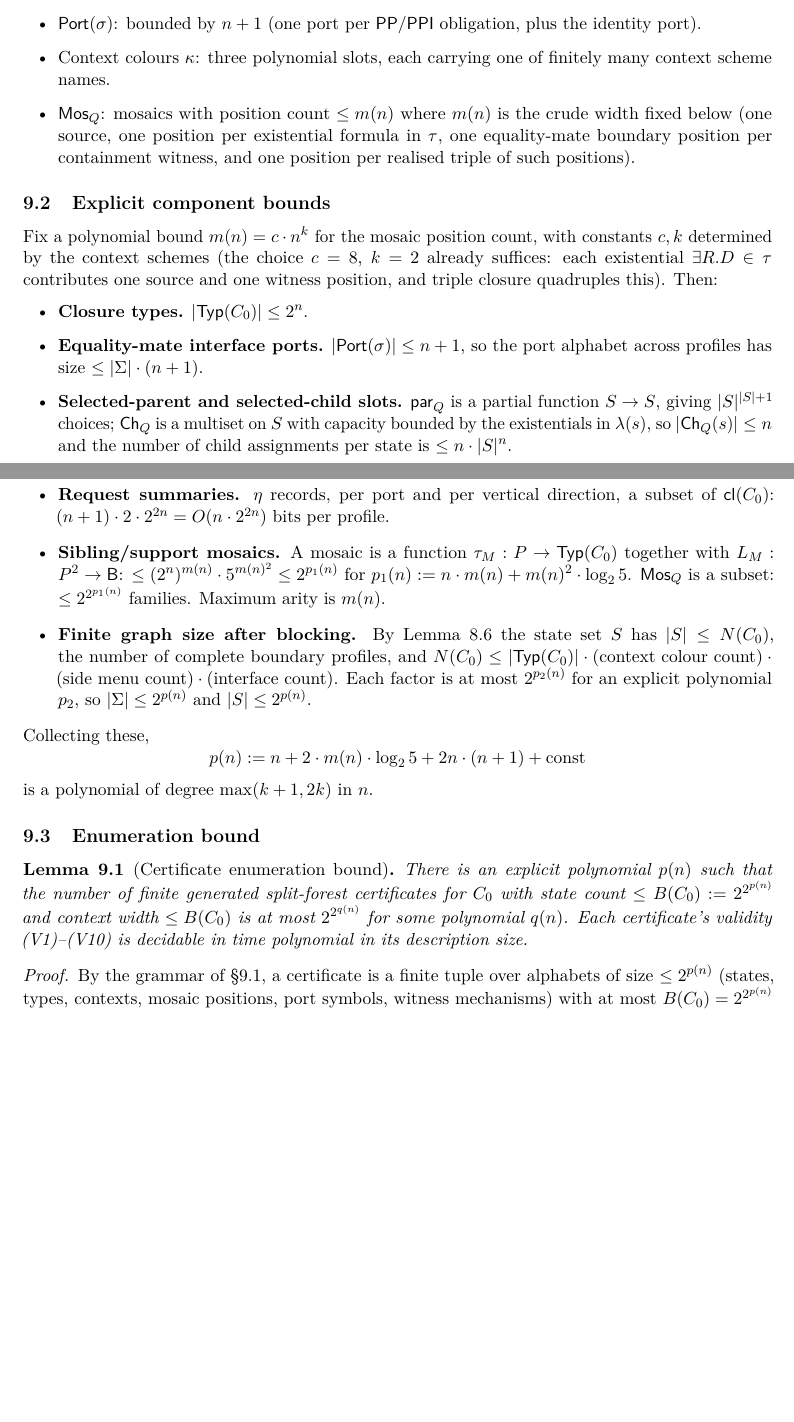
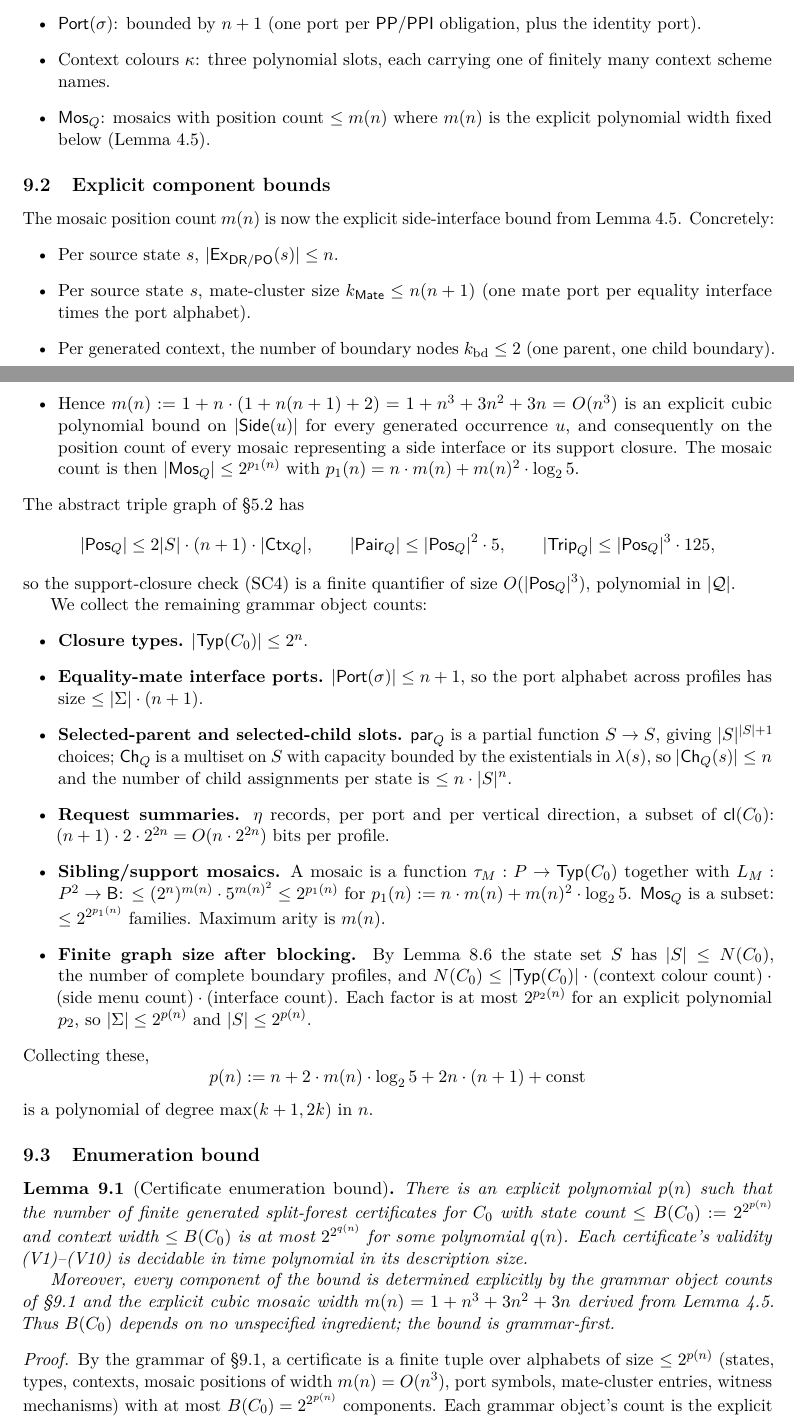
Before and after one commit to lambdamikel/alcircc5, a LaTeX paper (papers/gpt5.5_round2/repaired_split_forest_no_automata_proof.tex): two parts of pages 27 and 28 of 30, joined at a grey line, cut so that both start at the same text, the shorter picture padded with empty space. Compiled offline with pdfLaTeX.

Commit message:
Grammar-first finite bound B(C_0) (G6, fourth review)
Replace the informal context-width prose ("one source, one position
per existential, one equality-mate boundary position per containment
witness...") with an explicit cubic polynomial:

  m(n) = 1 + n^3 + 3n^2 + 3n = O(n^3)

derived from the now-explicit Lemma 4.4 (Width bound on side
interfaces).  The bound decomposes:
  k_Mate <= n(n+1)  -- mate-cluster size
  k_bd  <= 2        -- parent/child boundary nodes
  |Ex_DR/PO(s)| <= n -- selected DR/PO existentials per state

The abstract triple graph T_Q (from G4) supplies the second piece:
|Pos_Q| <= 2|S| * (n+1) * |Ctx_Q|, with explicit cardinality
formulas for |Pair_Q| and |Trip_Q|.

The Certificate grammar now includes (P, tau, L, Vrt) for mosaics and
MateCluster Mate_Q(C, s, p) for the port-level equality clusters.
Lemma 9.1 (enumeration) explicitly states that B(C_0) depends on no
unspecified ingredient; the bound is grammar-first.

Closes the sixth of six gaps identified in
papers/gpt5.5_round2/formal_review_latest_paper.tex.

```diff
--- a/papers/gpt5.5_round2/repaired_split_forest_no_automata_proof.tex
+++ b/papers/gpt5.5_round2/repaired_split_forest_no_automata_proof.tex
@@ -1747,20 +1751,41 @@ Each terminal ranges over a finite alphabet determined by $n$:
   \item Context colours $\kappa$: three polynomial slots, each
     carrying one of finitely many context scheme names.
   \item $\Mos_Q$: mosaics with position count $\le m(n)$ where
-    $m(n)$ is the crude width fixed below (one source, one position
-    per existential formula in $\tau$, one equality-mate boundary
-    position per containment witness, and one position per realised
-    triple of such positions).
+    $m(n)$ is the explicit polynomial width fixed below
+    (Lemma~\ref{lem:side-width}).
 \end{itemize}
 
 \subsection{Explicit component bounds}
 \label{ssec:bounds}
 
-Fix a polynomial bound $m(n)=c\cdot n^k$ for the mosaic position
-count, with constants $c,k$ determined by the context schemes (the
-choice $c=8$, $k=2$ already suffices: each existential
-$\exists R.D\in\tau$ contributes one source and one witness position,
-and triple closure quadruples this).  Then:
+The mosaic position count $m(n)$ is now the explicit
+side-interface bound from Lemma~\ref{lem:side-width}.  Concretely:
+\begin{itemize}[leftmargin=2em]
+\item Per source state $s$, $|\Ex_{\DR/\PO}(s)|\le n$.
+\item Per source state $s$, mate-cluster size
+$k_{\Mate}\le n(n+1)$ (one mate port per equality interface times
+the port alphabet).
+\item Per generated context, the number of boundary nodes
+$k_{\rm bd}\le 2$ (one parent, one child boundary).
+\item Hence $m(n):=1+n\cdot(1+n(n+1)+2)=1+n^3+3n^2+3n=O(n^3)$ is
+an explicit cubic polynomial bound on $|\Side(u)|$ for every
+generated occurrence $u$, and consequently on the position count
+of every mosaic representing a side interface or its support
+closure.  The mosaic count is then $|\Mos_Q|\le 2^{p_1(n)}$ with
+$p_1(n)=n\cdot m(n)+m(n)^2\cdot\log_2 5$.
+\end{itemize}
+The abstract triple graph of \S\ref{ssec:abstract-triples} has
+\[
+  |\Pos_Q|\le 2|S|\cdot(n+1)\cdot|\Ctx_Q|,
+  \qquad
+  |\Pair_Q|\le|\Pos_Q|^2\cdot 5,
+  \qquad
+  |\Trip_Q|\le|\Pos_Q|^3\cdot 125,
+\]
+so the support-closure check (SC4) is a finite quantifier of size
+$O(|\Pos_Q|^3)$, polynomial in $|\Q|$.
+
+We collect the remaining grammar object counts:
 \begin{itemize}[leftmargin=2em]
   \item \textbf{Closure types.}  $|\Typ(C_0)|\le 2^n$.
   \item \textbf{Equality-mate interface ports.}
@@ -1803,13 +1828,22 @@ $\le B(C_0):=2^{2^{p(n)}}$ and context width $\le B(C_0)$ is at
 most $2^{2^{q(n)}}$ for some polynomial $q(n)$.  Each certificate's
 validity (V1)--(V10) is decidable in time polynomial in its
 description size.
+
+Moreover, every component of the bound is determined explicitly by
+the grammar object counts of \S\ref{ssec:grammar} and the explicit
+cubic mosaic width $m(n)=1+n^3+3n^2+3n$ derived from
+Lemma~\ref{lem:side-width}.  Thus $B(C_0)$ depends on no
+unspecified ingredient; the bound is grammar-first.
 \end{lemma}
 
 \begin{proof}
 By the grammar of \S\ref{ssec:grammar}, a certificate is a finite
 tuple over alphabets of size $\le 2^{p(n)}$ (states, types,
-contexts, mosaic positions, port symbols, witness mechanisms) with
-at most $B(C_0)=2^{2^{p(n)}}$ components.  The total number of
+contexts, mosaic positions of width $m(n)=O(n^3)$, port symbols,
+mate-cluster entries, witness mechanisms) with at most
+$B(C_0)=2^{2^{p(n)}}$ components.  Each grammar object's count is
+the explicit polynomial of \S\ref{ssec:bounds}, derived without
+appeal to informal context-width prose.  The total number of
 certificates of size $\le B(C_0)$ is then bounded by
 \[
   \bigl(2^{p(n)}\bigr)^{B(C_0)}\cdot(\text{combinatorial overhead})
```
Also changed, not shown: papers/gpt5.5_round2/repaired_split_forest_no_automata_proof.pdf, papers/gpt5.5_round2/repaired_split_forest_no_automata_proof.tex (6 more changed lines).
